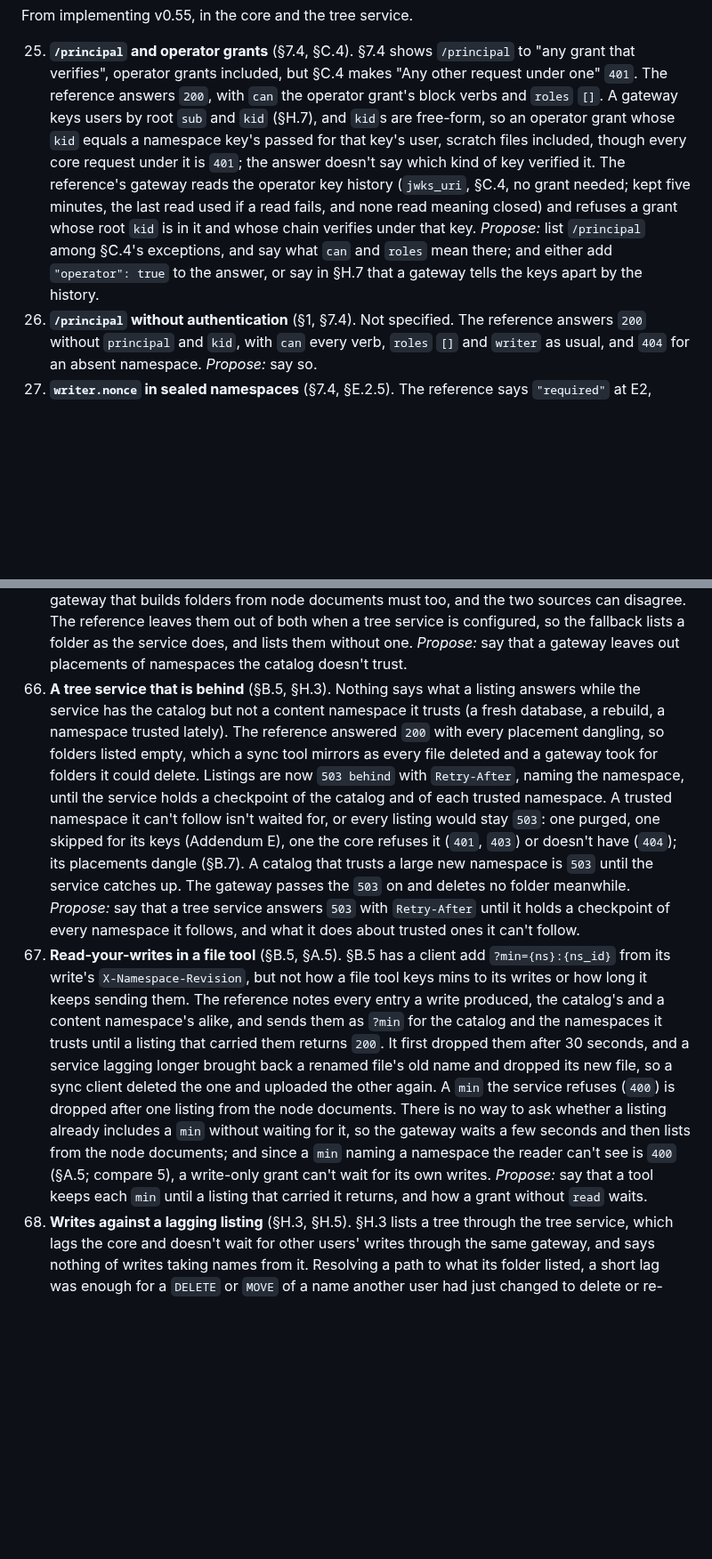
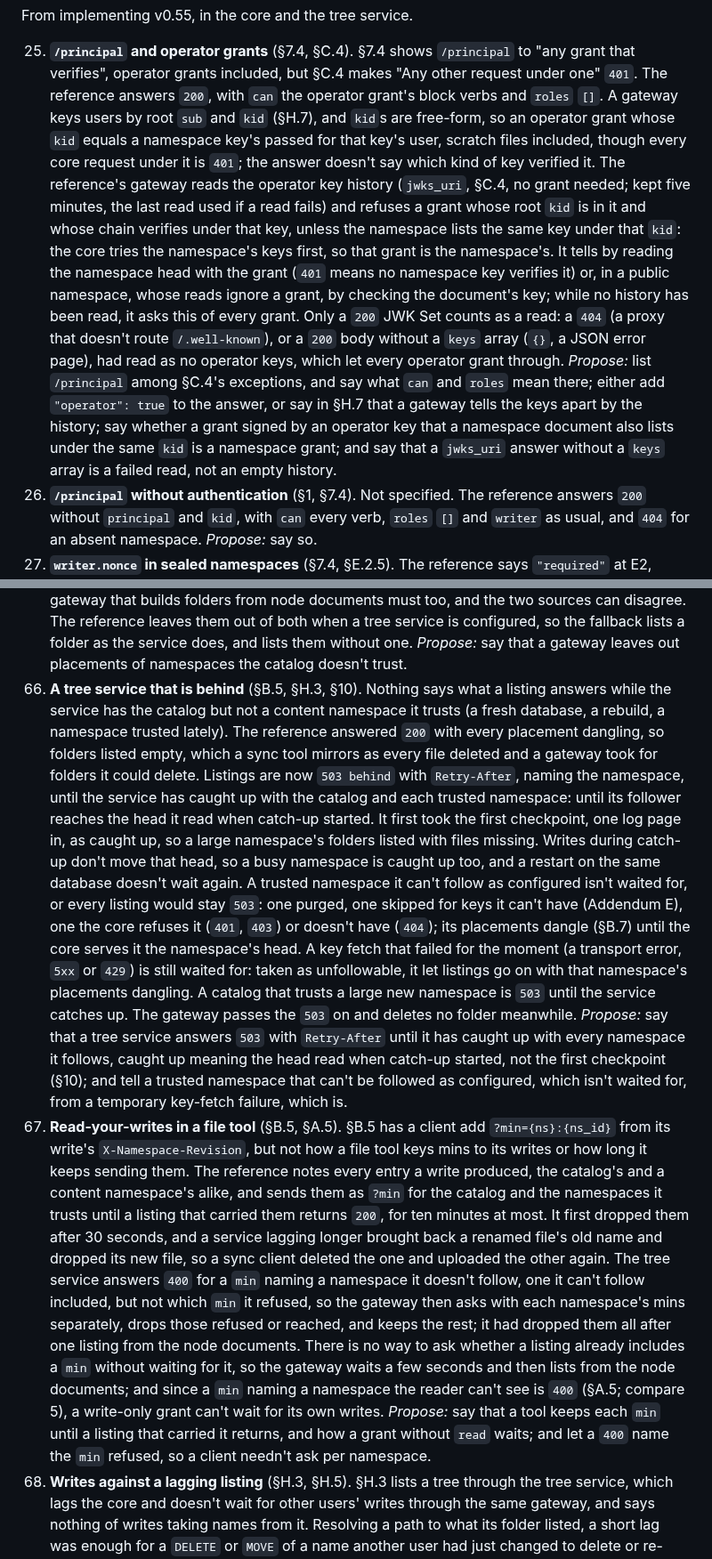
Before and after one commit to middle-management/patchlog, a Markdown page: docs/SPEC-FEEDBACK.md, 2 parts joined by grey strips. Shown at 89% size. GitHub-like rendering; blank space fills up the shorter version.

```diff
--- a/docs/SPEC-FEEDBACK.md
+++ b/docs/SPEC-FEEDBACK.md
@@ -132,16 +132,24 @@ From implementing v0.55, in the core and the tree service.
 
 25. **`/principal` and operator grants** (§7.4, §C.4). §7.4 shows `/principal` to "any grant that
     verifies", operator grants included, but §C.4 makes "Any other request under one" `401`. The
-    reference answers `200`, with `can` the operator grant's block verbs and `roles` `[]`. A
-    gateway keys users by root `sub` and `kid` (§H.7), and `kid`s are free-form, so an operator
-    grant whose `kid` equals a namespace key's passed for that key's user, scratch files included,
-    though every core request under it is `401`; the answer doesn't say which kind of key verified
-    it. The reference's gateway reads the operator key history (`jwks_uri`, §C.4, no grant needed;
-    kept five minutes, the last read used if a read fails, and none read meaning closed) and refuses
-    a grant whose root `kid` is in it and whose chain verifies under that key. *Propose:* list
-    `/principal` among §C.4's exceptions, and say what `can` and `roles` mean there; and either add
+    reference answers `200`, with `can` the operator grant's block verbs and `roles` `[]`. A gateway
+    keys users by root `sub` and `kid` (§H.7), and `kid`s are free-form, so an operator grant whose
+    `kid` equals a namespace key's passed for that key's user, scratch files included, though every
+    core request under it is `401`; the answer doesn't say which kind of key verified it. The
+    reference's gateway reads the operator key history (`jwks_uri`, §C.4, no grant needed; kept five
+    minutes, the last read used if a read fails) and refuses a grant whose root `kid` is in it and
+    whose chain verifies under that key, unless the namespace lists the same key under that `kid`:
+    the core tries the namespace's keys first, so that grant is the namespace's. It tells by reading
+    the namespace head with the grant (`401` means no namespace key verifies it) or, in a public
+    namespace, whose reads ignore a grant, by checking the document's key; while no history has been
+    read, it asks this of every grant. Only a `200` JWK Set counts as a read: a `404` (a proxy that
+    doesn't route `/.well-known`), or a `200` body without a `keys` array (`{}`, a JSON error page),
+    had read as no operator keys, which let every operator grant through. *Propose:* list
+    `/principal` among §C.4's exceptions, and say what `can` and `roles` mean there; either add
     `"operator": true` to the answer, or say in §H.7 that a gateway tells the keys apart by the
-    history.
+    history; say whether a grant signed by an operator key that a namespace document also lists
+    under the same `kid` is a namespace grant; and say that a `jwks_uri` answer without a `keys`
+    array is a failed read, not an empty history.
 26. **`/principal` without authentication** (§1, §7.4). Not specified. The reference answers `200`
     without `principal` and `kid`, with `can` every verb, `roles` `[]` and `writer` as usual, and
     `404` for an absent namespace. *Propose:* say so.
@@ -431,31 +464,42 @@ From the second round on v0.55, in the WebDAV gateway and the tree service it li
     The reference leaves them out of both when a tree service is configured, so the fallback lists
     a folder as the service does, and lists them without one. *Propose:* say that a gateway leaves
     out placements of namespaces the catalog doesn't trust.
-66. **A tree service that is behind** (§B.5, §H.3). Nothing says what a listing answers while the
-    service has the catalog but not a content namespace it trusts (a fresh database, a rebuild, a
-    namespace trusted lately). The reference answered `200` with every placement dangling, so
+66. **A tree service that is behind** (§B.5, §H.3, §10). Nothing says what a listing answers while
+    the service has the catalog but not a content namespace it trusts (a fresh database, a rebuild,
+    a namespace trusted lately). The reference answered `200` with every placement dangling, so
     folders listed empty, which a sync tool mirrors as every file deleted and a gateway took for
-    folders it could delete. Listings are now `503 behind` with `Retry-After`, naming the
-    namespace, until the service holds a checkpoint of the catalog and of each trusted namespace. A
-    trusted namespace it can't follow isn't waited for, or every listing would stay `503`: one
-    purged, one skipped for its keys (Addendum E), one the core refuses it (`401`, `403`) or
-    doesn't have (`404`); its placements dangle (§B.7). A catalog that trusts a large new namespace
-    is `503` until the service catches up. The gateway passes the `503` on and deletes no folder
-    meanwhile. *Propose:* say that a tree service answers `503` with `Retry-After` until it holds a
-    checkpoint of every namespace it follows, and what it does about trusted ones it can't follow.
+    folders it could delete. Listings are now `503 behind` with `Retry-After`, naming the namespace,
+    until the service has caught up with the catalog and each trusted namespace: until its follower
+    reaches the head it read when catch-up started. It first took the first checkpoint, one log page
+    in, as caught up, so a large namespace's folders listed with files missing. Writes during
+    catch-up don't move that head, so a busy namespace is caught up too, and a restart on the same
+    database doesn't wait again. A trusted namespace it can't follow as configured isn't waited for,
+    or every listing would stay `503`: one purged, one skipped for keys it can't have (Addendum E),
+    one the core refuses it (`401`, `403`) or doesn't have (`404`); its placements dangle (§B.7)
+    until the core serves it the namespace's head. A key fetch that failed for the moment (a
+    transport error, `5xx` or `429`) is still waited for: taken as unfollowable, it let listings go
+    on with that namespace's placements dangling. A catalog that trusts a large new namespace is
+    `503` until the service catches up. The gateway passes the `503` on and deletes no folder
+    meanwhile. *Propose:* say that a tree service answers `503` with `Retry-After` until it has
+    caught up with every namespace it follows, caught up meaning the head read when catch-up
+    started, not the first checkpoint (§10); and tell a trusted namespace that can't be followed as
+    configured, which isn't waited for, from a temporary key-fetch failure, which is.
 67. **Read-your-writes in a file tool** (§B.5, §A.5). §B.5 has a client add `?min={ns}:{ns_id}` from
     its write's `X-Namespace-Revision`, but not how a file tool keys mins to its writes or how long
     it keeps sending them. The reference notes every entry a write produced, the catalog's and a
-    content namespace's alike, and sends them as `?min` for the catalog and the namespaces it
-    trusts until a listing that carried them returns `200`. It first dropped them after 30
-    seconds, and a service lagging longer brought back a renamed file's old name and dropped its
-    new file, so a sync client deleted the one and uploaded the other again. A `min` the service
-    refuses (`400`) is dropped after one listing from the node documents. There is no way to ask
-    whether a listing already includes a `min` without waiting for it, so the gateway waits a few
-    seconds and then lists from the node documents; and since a `min` naming a namespace the reader
-    can't see is `400` (§A.5; compare 5), a write-only grant can't wait for its own writes.
-    *Propose:* say that a tool keeps each `min` until a listing that carried it returns, and how a
-    grant without `read` waits.
+    content namespace's alike, and sends them as `?min` for the catalog and the namespaces it trusts
+    until a listing that carried them returns `200`, for ten minutes at most. It first dropped them
+    after 30 seconds, and a service lagging longer brought back a renamed file's old name and
+    dropped its new file, so a sync client deleted the one and uploaded the other again. The tree
+    service answers `400` for a `min` naming a namespace it doesn't follow, one it can't follow
+    included, but not which `min` it refused, so the gateway then asks with each namespace's mins
+    separately, drops those refused or reached, and keeps the rest; it had dropped them all after
+    one listing from the node documents. There is no way to ask whether a listing already includes a
+    `min` without waiting for it, so the gateway waits a few seconds and then lists from the node
+    documents; and since a `min` naming a namespace the reader can't see is `400` (§A.5; compare 5),
+    a write-only grant can't wait for its own writes. *Propose:* say that a tool keeps each `min`
+    until a listing that carried it returns, and how a grant without `read` waits; and let a `400`
+    name the `min` refused, so a client needn't ask per namespace.
 68. **Writes against a lagging listing** (§H.3, §H.5). §H.3 lists a tree through the tree service,
     which lags the core and doesn't wait for other users' writes through the same gateway, and
     says nothing of writes taking names from it. Resolving a path to what its folder listed, a
```
Also changed, not shown: other parts of docs/SPEC-FEEDBACK.md (+68 -30 lines).
